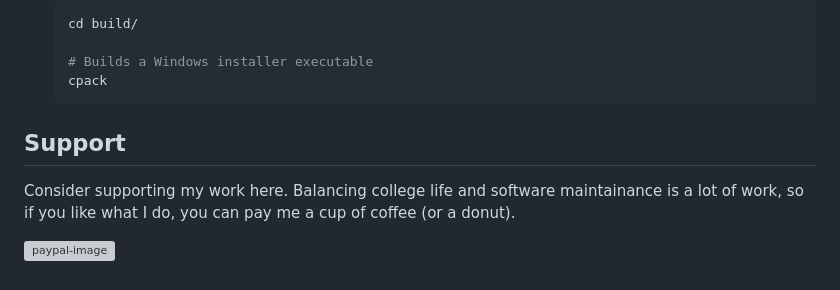
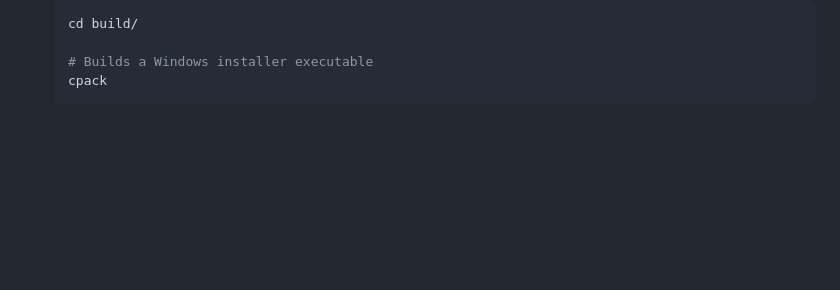
Before and after one commit to smolBlackCat/progress-tracker, a Markdown page: README.md, the part around the change. GitHub-like rendering; blank space fills up the shorter version; grey boxes are pictures that could not be loaded.

Commit message:
(chore): Temporarily remove support section

````diff
--- a/README.md
+++ b/README.md
@@ -123,15 +123,6 @@ before proceeding.
    cpack
    ```
 
-## Support
-
-Consider supporting my work here. Balancing college life and software
-maintainance is a lot of work, so if you like what I do, you can pay me a cup
-of coffee (or a donut).
-
-[![paypal-image]][paypal-link]
-
-[paypal-link]: https://www.paypal.com/donate/?hosted_button_id=9E5ELM2GFRU7U
 [progress-logo]: data/io.github.smolblackcat.Progress.svg
 [progress-flathub]: https://flathub.org/apps/io.github.smolblackcat.Progress
 [github-release]: https://github.com/smolBlackCat/progress-tracker/releases
@@ -141,4 +132,3 @@ of coffee (or a donut).
 [github-licence]: https://img.shields.io/github/license/smolBlackCat/progress-tracker
 [build-status]: https://img.shields.io/github/actions/workflow/status/smolBlackCat/progress-tracker/progress-ci.yml
 [msys-download]: https://www.msys2.org/
-[paypal-image]: https://www.paypalobjects.com/webstatic/mktg/logo/pp_cc_mark_37x23.jpg
````
